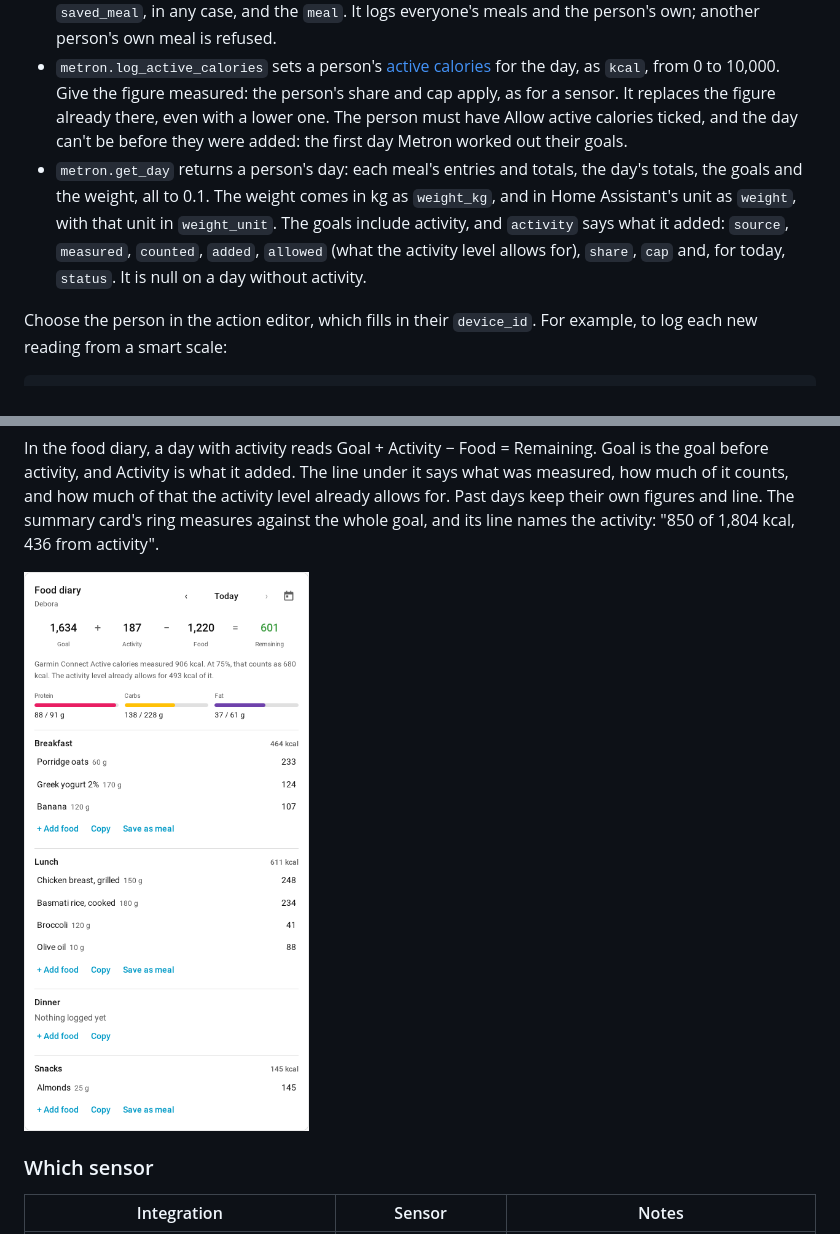
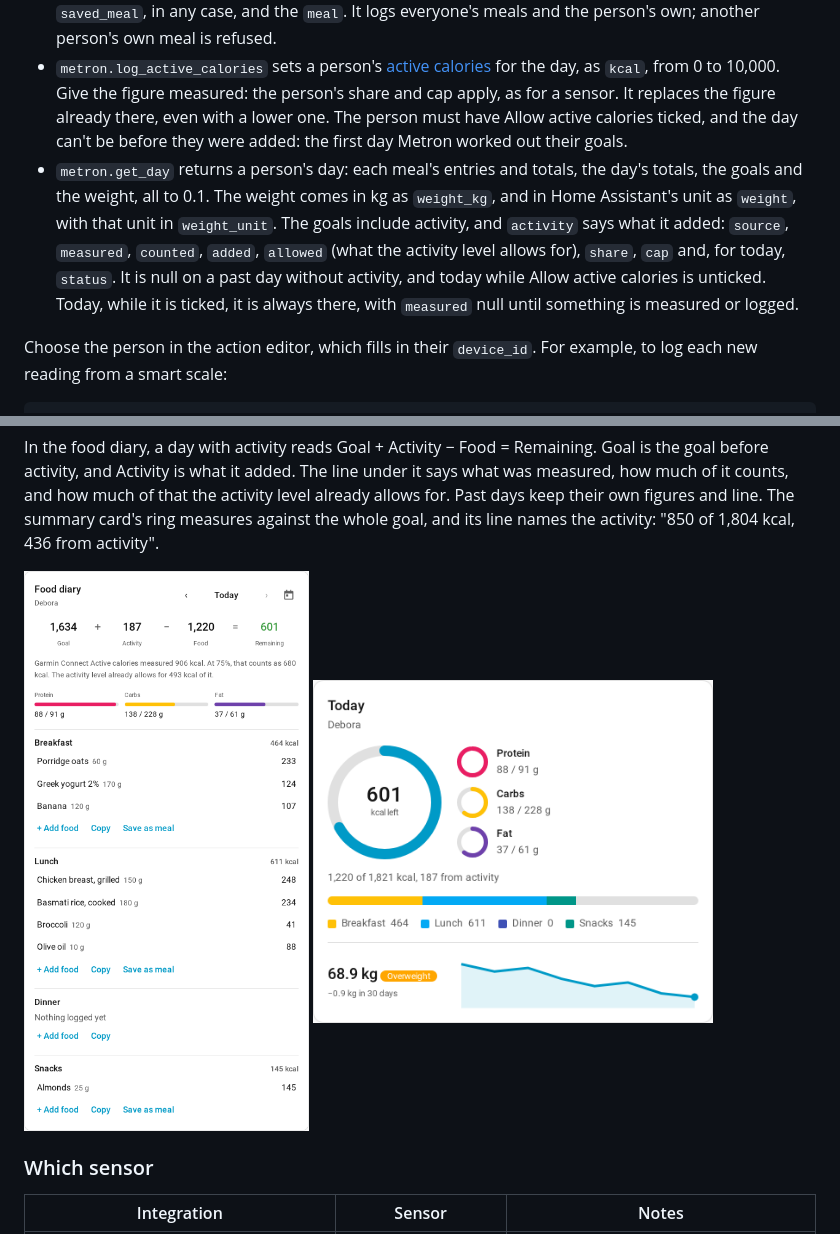
Before and after one commit to matteo-pacini/ZPMyFitnessCards, a Markdown page: README.md, 2 parts joined by grey strips. GitHub-like rendering; pictures changed too: images/summary-activity.png (added).

Commit message:
Show the summary card with activity, and say when get_day's activity is null
A new screenshot shows the summary card's line with activity, beside the
diary's in the README's Active calories section. get_day's activity is
null on a past day without activity, and today while the box is
unticked. Today, while the box is ticked, it is always there.

Co-Authored-By: Claude Opus 5.5 <noreply@anthropic.com>
Claude-Session: https://claude.ai/code/session_01GxzXXQCw7yBS9ZAqeJbL7R

```diff
--- a/README.md
+++ b/README.md
@@ -133,7 +133,7 @@ Automations, scripts and Assist can log and read with five actions. Each takes a
 - `metron.log_food` logs food under a meal: `breakfast`, `lunch`, `dinner` or `snacks`. Give either a saved food, by `food` (its name, in any case) or `barcode`, with its `grams`; or a quick add, with a `name` and `kcal`, and if you like `protein`, `carbs` and `fat`.
 - `metron.log_meal` logs every food of a saved meal under a meal. Give the saved meal's name as `saved_meal`, in any case, and the `meal`. It logs everyone's meals and the person's own; another person's own meal is refused.
 - `metron.log_active_calories` sets a person's [active calories](#active-calories) for the day, as `kcal`, from 0 to 10,000. Give the figure measured: the person's share and cap apply, as for a sensor. It replaces the figure already there, even with a lower one. The person must have Allow active calories ticked, and the day can't be before they were added: the first day Metron worked out their goals.
-- `metron.get_day` returns a person's day: each meal's entries and totals, the day's totals, the goals and the weight, all to 0.1. The weight comes in kg as `weight_kg`, and in Home Assistant's unit as `weight`, with that unit in `weight_unit`. The goals include activity, and `activity` says what it added: `source`, `measured`, `counted`, `added`, `allowed` (what the activity level allows for), `share`, `cap` and, for today, `status`. It is null on a day without activity.
+- `metron.get_day` returns a person's day: each meal's entries and totals, the day's totals, the goals and the weight, all to 0.1. The weight comes in kg as `weight_kg`, and in Home Assistant's unit as `weight`, with that unit in `weight_unit`. The goals include activity, and `activity` says what it added: `source`, `measured`, `counted`, `added`, `allowed` (what the activity level allows for), `share`, `cap` and, for today, `status`. It is null on a past day without activity, and today while Allow active calories is unticked. Today, while it is ticked, it is always there, with `measured` null until something is measured or logged.
 
 Choose the person in the action editor, which fills in their `device_id`. For example, to log each new reading from a smart scale:
 
@@ -179,7 +179,7 @@ Why 75%: a watch's figure can be well off for any one person, either way, and co
 
 In the food diary, a day with activity reads Goal + Activity − Food = Remaining. Goal is the goal before activity, and Activity is what it added. The line under it says what was measured, how much of it counts, and how much of that the activity level already allows for. Past days keep their own figures and line. The summary card's ring measures against the whole goal, and its line names the activity: "850 of 1,804 kcal, 436 from activity".
 
-<img src="images/food-diary-activity.png" alt="Food diary with activity: Goal plus Activity minus Food equals Remaining, and a line that explains the Activity" width="400">
+<img src="images/food-diary-activity.png" alt="Food diary with activity: Goal plus Activity minus Food equals Remaining, and a line that explains the Activity" width="400"> <img src="images/summary-activity.png" alt="Summary with activity: the ring measures against the goal with activity, and the line under it names the activity" width="400">
 
 ### Which sensor
 
```
Also changed, not shown: 1 other file.
